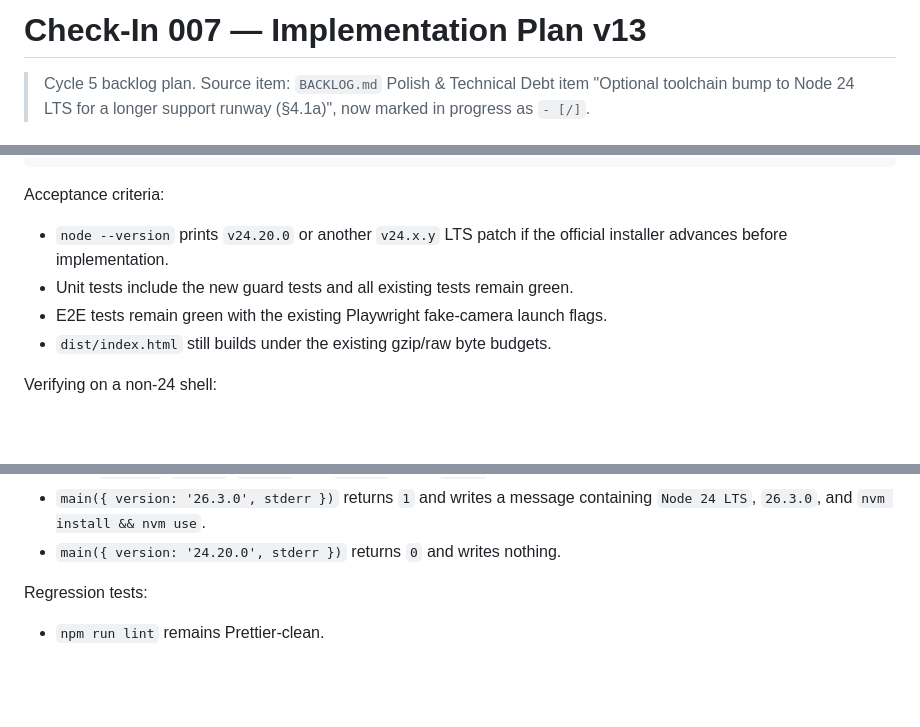
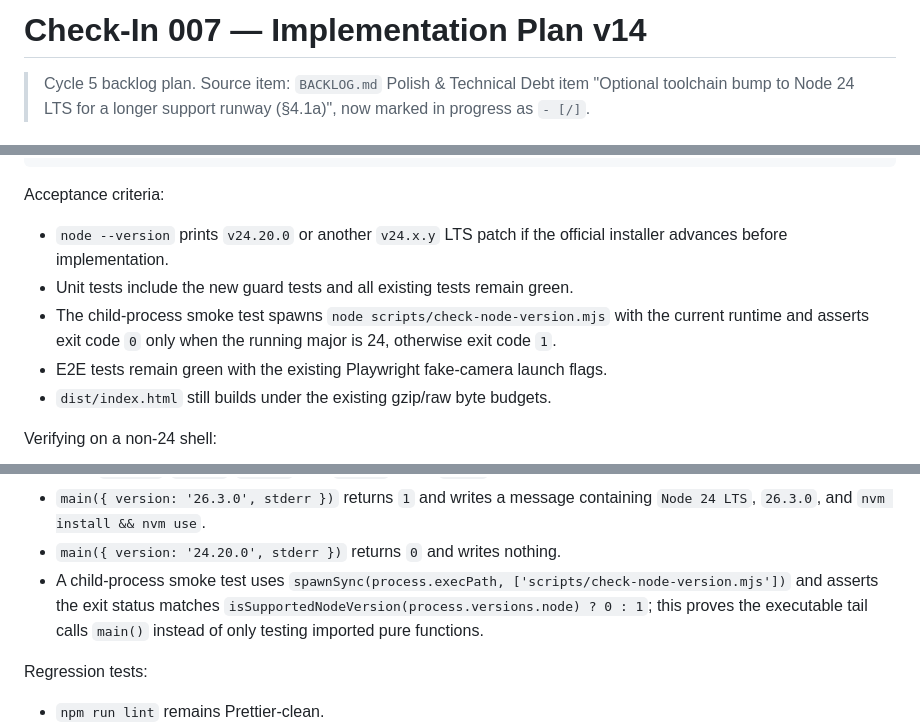
Before and after one commit to daniqan/check-in-007, a Markdown page: IMPLEMENTATION_PLAN.md, 3 parts joined by grey strips. Drawn GitHub-style; blank space fills up the shorter version.

```diff
--- a/IMPLEMENTATION_PLAN.md
+++ b/IMPLEMENTATION_PLAN.md
@@ -1,4 +1,4 @@
-# Check-In 007 — Implementation Plan v13
+# Check-In 007 — Implementation Plan v14
 
 > Cycle 5 backlog plan. Source item: `BACKLOG.md` Polish & Technical Debt item
 > "Optional toolchain bump to Node 24 LTS for a longer support runway (§4.1a)", now
@@ -272,6 +283,9 @@ Acceptance criteria:
 - `node --version` prints `v24.20.0` or another `v24.x.y` LTS patch if the official
   installer advances before implementation.
 - Unit tests include the new guard tests and all existing tests remain green.
+- The child-process smoke test spawns `node scripts/check-node-version.mjs` with the
+  current runtime and asserts exit code `0` only when the running major is 24, otherwise
+  exit code `1`.
 - E2E tests remain green with the existing Playwright fake-camera launch flags.
 - `dist/index.html` still builds under the existing gzip/raw byte budgets.
 
@@ -377,6 +394,10 @@ Unit tests:
 - `main({ version: '26.3.0', stderr })` returns `1` and writes a message containing
   `Node 24 LTS`, `26.3.0`, and `nvm install && nvm use`.
 - `main({ version: '24.20.0', stderr })` returns `0` and writes nothing.
+- A child-process smoke test uses
+  `spawnSync(process.execPath, ['scripts/check-node-version.mjs'])` and asserts the exit
+  status matches `isSupportedNodeVersion(process.versions.node) ? 0 : 1`; this proves
+  the executable tail calls `main()` instead of only testing imported pure functions.
 
 Regression tests:
 
```
Also changed, not shown: other parts of IMPLEMENTATION_PLAN.md (+25 -11 lines).
